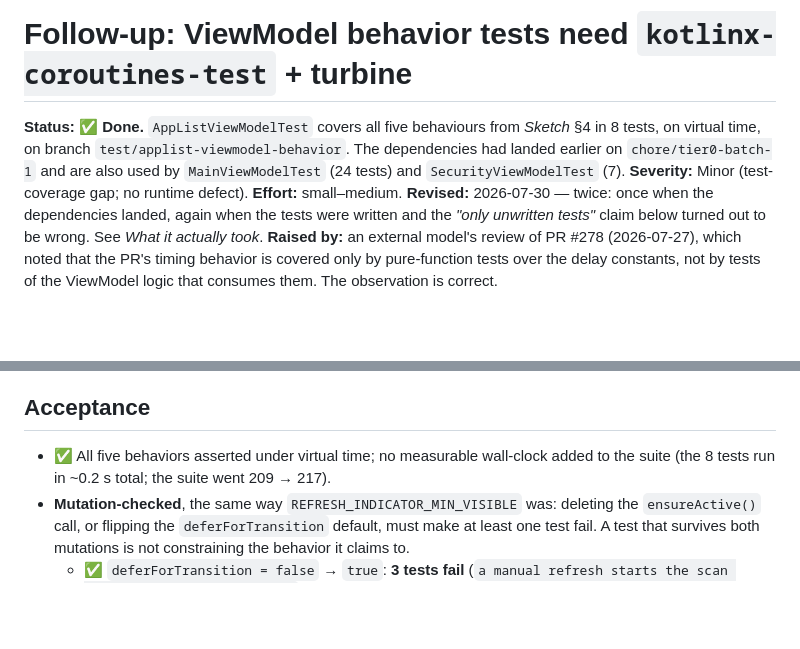
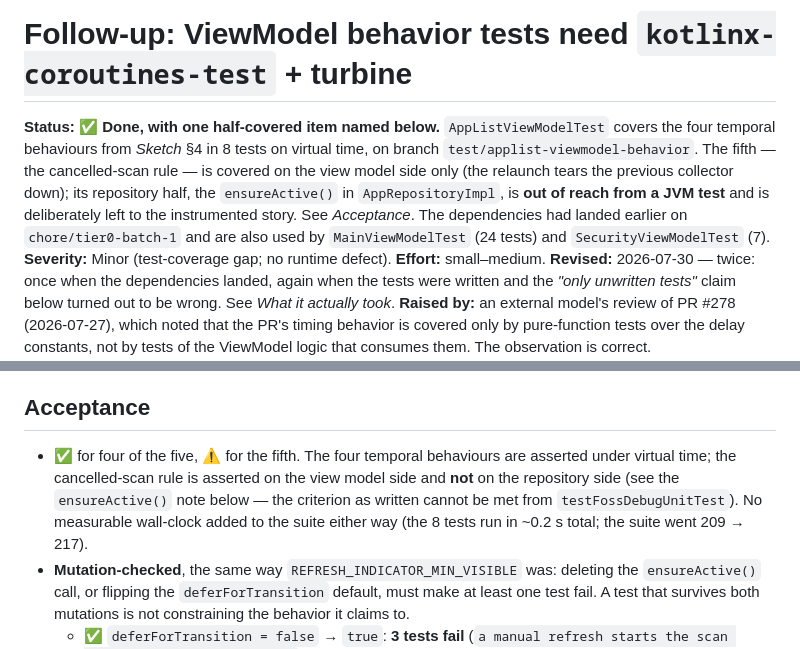
Before and after one commit to trinadhthatakula/Thor, a Markdown page: docs/follow-ups/viewmodel-behavior-tests.md, 2 parts joined by grey strips. Drawn GitHub-style; blank space fills up the shorter version.

Commit message:
docs(follow-ups): stop claiming coverage the suite does not have
The Status line and the first acceptance bullet both said "all five
behaviours", while the bullet three lines further down already admitted the
fifth one's repository half — the `ensureActive()` in `AppRepositoryImpl` —
is unreachable from a JVM test. Two claims, one document, contradicting each
other; the summary is the one that was wrong.

Four temporal behaviours are fully asserted. The cancelled-scan rule is
asserted on the view model side only. Both lines now say that.

```diff
--- a/docs/follow-ups/viewmodel-behavior-tests.md
+++ b/docs/follow-ups/viewmodel-behavior-tests.md
@@ -1,8 +1,12 @@
 # Follow-up: ViewModel behavior tests need `kotlinx-coroutines-test` + turbine
 
-**Status:** ✅ **Done.** `AppListViewModelTest` covers all five behaviours from *Sketch* §4 in 8
-tests, on virtual time, on branch `test/applist-viewmodel-behavior`. The dependencies had landed
-earlier on `chore/tier0-batch-1` and are also used by `MainViewModelTest` (24 tests) and
+**Status:** ✅ **Done, with one half-covered item named below.** `AppListViewModelTest` covers the
+four temporal behaviours from *Sketch* §4 in 8 tests on virtual time, on branch
+`test/applist-viewmodel-behavior`. The fifth — the cancelled-scan rule — is covered on the view
+model side only (the relaunch tears the previous collector down); its repository half, the
+`ensureActive()` in `AppRepositoryImpl`, is **out of reach from a JVM test** and is deliberately
+left to the instrumented story. See *Acceptance*. The dependencies had landed earlier on
+`chore/tier0-batch-1` and are also used by `MainViewModelTest` (24 tests) and
 `SecurityViewModelTest` (7).
 **Severity:** Minor (test-coverage gap; no runtime defect). **Effort:** small–medium.
 **Revised:** 2026-07-30 — twice: once when the dependencies landed, again when the tests were
@@ -114,8 +118,11 @@ Not a decision, just the shape:
 
 ## Acceptance
 
-- ✅ All five behaviors asserted under virtual time; no measurable wall-clock added to the suite
-  (the 8 tests run in ~0.2 s total; the suite went 209 → 217).
+- ✅ for four of the five, ⚠️ for the fifth. The four temporal behaviours are asserted under virtual
+  time; the cancelled-scan rule is asserted on the view model side and **not** on the repository
+  side (see the `ensureActive()` note below — the criterion as written cannot be met from
+  `testFossDebugUnitTest`). No measurable wall-clock added to the suite either way (the 8 tests run
+  in ~0.2 s total; the suite went 209 → 217).
 - **Mutation-checked**, the same way `REFRESH_INDICATOR_MIN_VISIBLE` was: deleting the
   `ensureActive()` call, or flipping the `deferForTransition` default, must make at least one test
   fail. A test that survives both mutations is not constraining the behavior it claims to.
```
